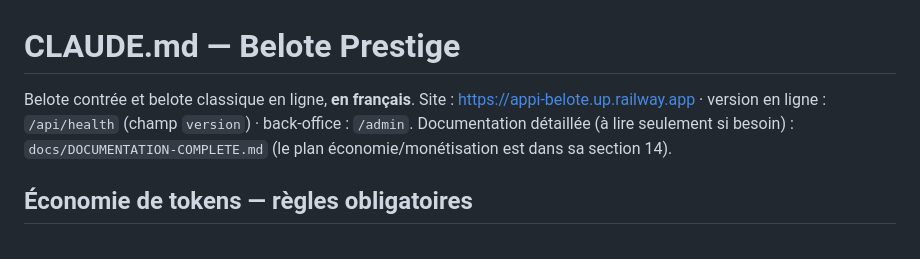
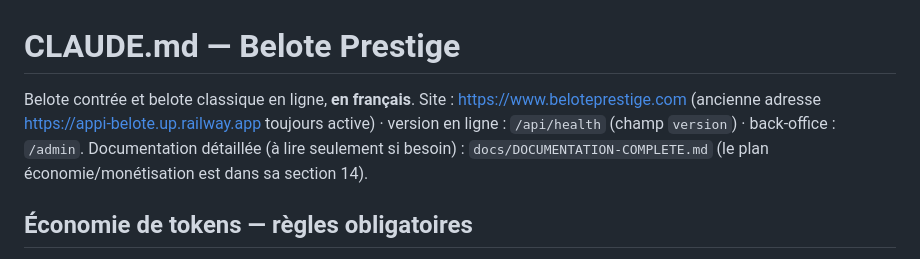
Before and after one commit to manishraanana-beep/belote, a Markdown page: CLAUDE.md, the part around the change. Drawn GitHub-style.

Commit message:
Docs : nom de domaine www.beloteprestige.com

```diff
--- a/CLAUDE.md
+++ b/CLAUDE.md
@@ -1,7 +1,7 @@
 # CLAUDE.md — Belote Prestige
 
 Belote contrée et belote classique en ligne, **en français**.
-Site : https://appi-belote.up.railway.app · version en ligne : `/api/health` (champ `version`) · back-office : `/admin`.
+Site : https://www.beloteprestige.com (ancienne adresse https://appi-belote.up.railway.app toujours active) · version en ligne : `/api/health` (champ `version`) · back-office : `/admin`.
 Documentation détaillée (à lire seulement si besoin) : `docs/DOCUMENTATION-COMPLETE.md` (le plan économie/monétisation est dans sa section 14).
 
 ## Économie de tokens — règles obligatoires
```
